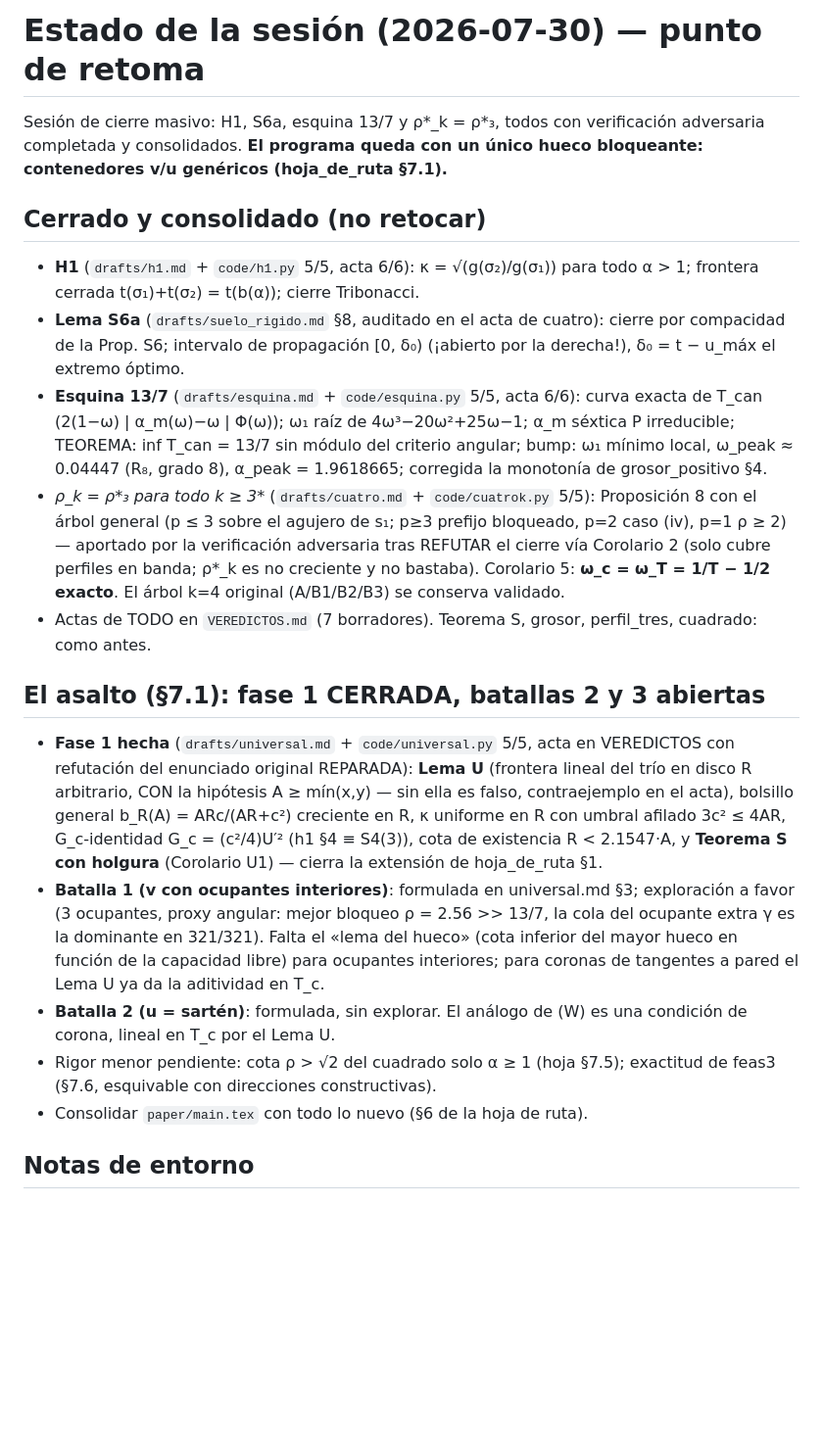
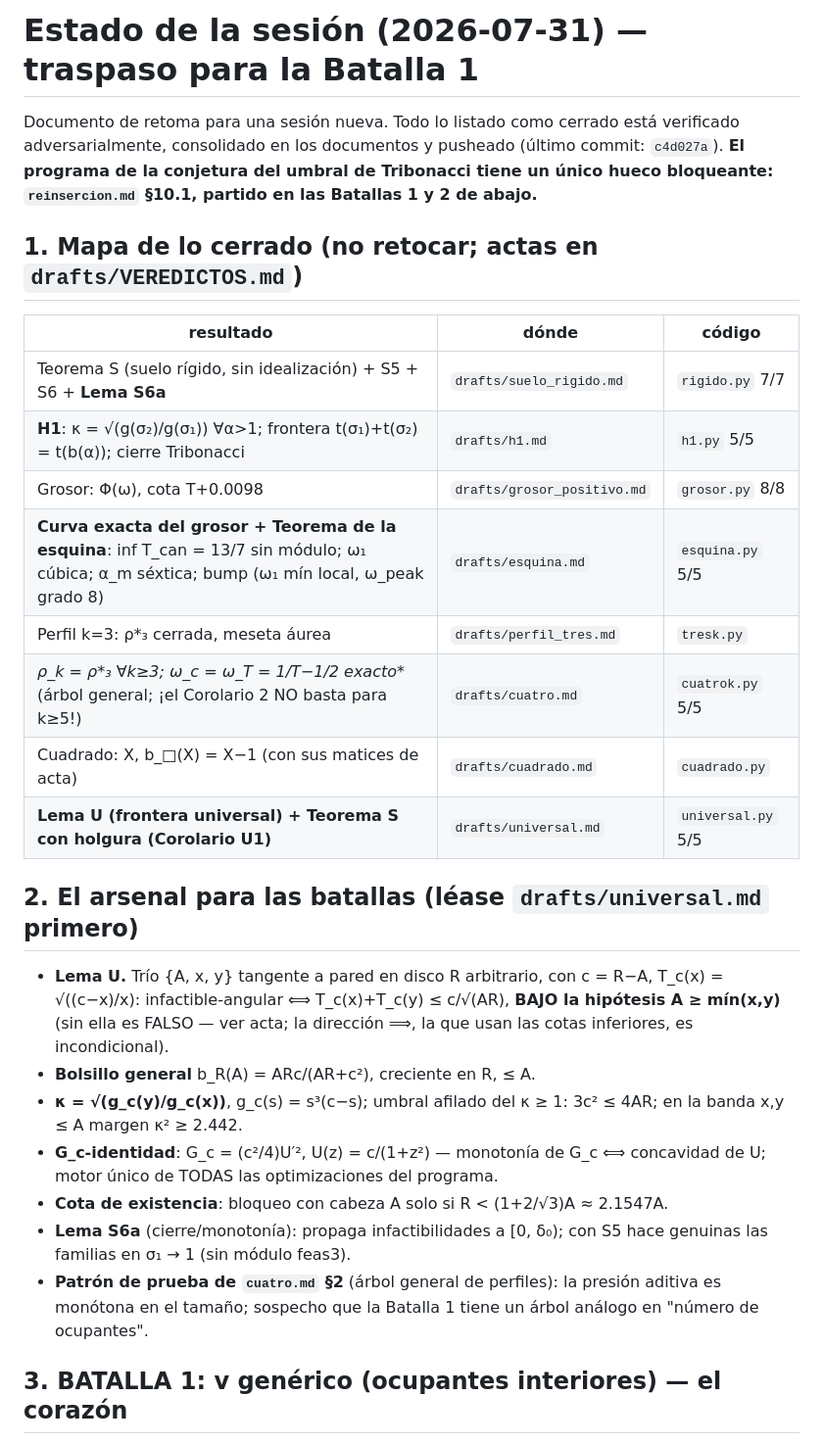
Before and after one commit to JaviMaligno/calamares, a Markdown page: docs/drafts/ESTADO_SESION.md, the part around one of its changes. Shown at 98% size. GitHub-like rendering; blank space fills up the shorter version.

```diff
--- a/docs/drafts/ESTADO_SESION.md
+++ b/docs/drafts/ESTADO_SESION.md
@@ -1,51 +1,41 @@
-# Estado de la sesión (2026-07-30) — punto de retoma
+# Estado de la sesión (2026-07-31) — traspaso para la Batalla 1
 
-Sesión de cierre masivo: H1, S6a, esquina 13/7 y ρ*_k = ρ*₃, todos con
-verificación adversaria completada y consolidados. **El programa queda con un
-único hueco bloqueante: contenedores v/u genéricos (hoja_de_ruta §7.1).**
+Documento de retoma para una sesión nueva. Todo lo listado como cerrado está
+verificado adversarialmente, consolidado en los documentos y pusheado
+(último commit: `c4d027a`). **El programa de la conjetura del umbral de
+Tribonacci tiene un único hueco bloqueante: `reinsercion.md` §10.1, partido
+en las Batallas 1 y 2 de abajo.**
 
-## Cerrado y consolidado (no retocar)
+## 1. Mapa de lo cerrado (no retocar; actas en `drafts/VEREDICTOS.md`)
 
-- **H1** (`drafts/h1.md` + `code/h1.py` 5/5, acta 6/6): κ = √(g(σ₂)/g(σ₁))
-  para todo α > 1; frontera cerrada t(σ₁)+t(σ₂) = t(b(α)); cierre Tribonacci.
-- **Lema S6a** (`drafts/suelo_rigido.md` §8, auditado en el acta de cuatro):
-  cierre por compacidad de la Prop. S6; intervalo de propagación [0, δ₀)
-  (¡abierto por la derecha!), δ₀ = t − u_máx el extremo óptimo.
-- **Esquina 13/7** (`drafts/esquina.md` + `code/esquina.py` 5/5, acta 6/6):
-  curva exacta de T_can (2(1−ω) | α_m(ω)−ω | Φ(ω)); ω₁ raíz de
-  4ω³−20ω²+25ω−1; α_m séxtica P irreducible; TEOREMA: inf T_can = 13/7 sin
-  módulo del criterio angular; bump: ω₁ mínimo local, ω_peak ≈ 0.04447 (R₈,
-  grado 8), α_peak = 1.9618665; corregida la monotonía de grosor_positivo §4.
-- **ρ*_k = ρ*₃ para todo k ≥ 3** (`drafts/cuatro.md` + `code/cuatrok.py` 5/5):
-  Proposición 8 con el árbol general (p ≤ 3 sobre el agujero de s₁; p≥3
-  prefijo bloqueado, p=2 caso (iv), p=1 ρ ≥ 2) — aportado por la verificación
-  adversaria tras REFUTAR el cierre vía Corolario 2 (solo cubre perfiles en
-  banda; ρ*_k es no creciente y no bastaba). Corolario 5: **ω_c = ω_T =
-  1/T − 1/2 exacto**. El árbol k=4 original (A/B1/B2/B3) se conserva validado.
-- Actas de TODO en `VEREDICTOS.md` (7 borradores). Teorema S, grosor,
-  perfil_tres, cuadrado: como antes.
+| resultado | dónde | código |
+|---|---|---|
+| Teorema S (suelo rígido, sin idealización) + S5 + S6 + **Lema S6a** | `drafts/suelo_rigido.md` | `rigido.py` 7/7 |
+| **H1**: κ = √(g(σ₂)/g(σ₁)) ∀α>1; frontera t(σ₁)+t(σ₂) = t(b(α)); cierre Tribonacci | `drafts/h1.md` | `h1.py` 5/5 |
+| Grosor: Φ(ω), cota T+0.0098 | `drafts/grosor_positivo.md` | `grosor.py` 8/8 |
+| **Curva exacta del grosor + Teorema de la esquina**: inf T_can = 13/7 sin módulo; ω₁ cúbica; α_m séxtica; bump (ω₁ mín local, ω_peak grado 8) | `drafts/esquina.md` | `esquina.py` 5/5 |
+| Perfil k=3: ρ*₃ cerrada, meseta áurea | `drafts/perfil_tres.md` | `tresk.py` |
+| **ρ*_k = ρ*₃ ∀k≥3; ω_c = ω_T = 1/T−1/2 exacto** (árbol general; ¡el Corolario 2 NO basta para k≥5!) | `drafts/cuatro.md` | `cuatrok.py` 5/5 |
+| Cuadrado: X, b_□(X) = X−1 (con sus matices de acta) | `drafts/cuadrado.md` | `cuadrado.py` |
+| **Lema U (frontera universal) + Teorema S con holgura (Corolario U1)** | `drafts/universal.md` | `universal.py` 5/5 |
 
-## El asalto (§7.1): fase 1 CERRADA, batallas 2 y 3 abiertas
+## 2. El arsenal para las batallas (léase `drafts/universal.md` primero)
 
-- **Fase 1 hecha** (`drafts/universal.md` + `code/universal.py` 5/5, acta en
-  VEREDICTOS con refutación del enunciado original REPARADA): **Lema U**
-  (frontera lineal del trío en disco R arbitrario, CON la hipótesis
-  A ≥ mín(x,y) — sin ella es falso, contraejemplo en el acta), bolsillo
-  general b_R(A) = ARc/(AR+c²) creciente en R, κ uniforme en R con umbral
-  afilado 3c² ≤ 4AR, G_c-identidad G_c = (c²/4)U′² (h1 §4 ≡ S4(3)), cota de
-  existencia R < 2.1547·A, y **Teorema S con holgura** (Corolario U1) —
-  cierra la extensión de hoja_de_ruta §1.
-- **Batalla 1 (v con ocupantes interiores)**: formulada en universal.md §3;
-  exploración a favor (3 ocupantes, proxy angular: mejor bloqueo ρ = 2.56 >>
-  13/7, la cola del ocupante extra γ es la dominante en 321/321). Falta el
-  «lema del hueco» (cota inferior del mayor hueco en función de la capacidad
-  libre) para ocupantes interiores; para coronas de tangentes a pared el
-  Lema U ya da la aditividad en T_c.
-- **Batalla 2 (u = sartén)**: formulada, sin explorar. El análogo de (W) es
-  una condición de corona, lineal en T_c por el Lema U.
-- Rigor menor pendiente: cota ρ > √2 del cuadrado solo α ≥ 1 (hoja §7.5);
-  exactitud de feas3 (§7.6, esquivable con direcciones constructivas).
-- Consolidar `paper/main.tex` con todo lo nuevo (§6 de la hoja de ruta).
+- **Lema U.** Trío {A, x, y} tangente a pared en disco R arbitrario, con
+  c = R−A, T_c(x) = √((c−x)/x): infactible-angular ⟺ T_c(x)+T_c(y) ≤ c/√(AR),
+  **BAJO la hipótesis A ≥ mín(x,y)** (sin ella es FALSO — ver acta; la
+  dirección ⟹, la que usan las cotas inferiores, es incondicional).
+- **Bolsillo general** b_R(A) = ARc/(AR+c²), creciente en R, ≤ A.
+- **κ = √(g_c(y)/g_c(x))**, g_c(s) = s³(c−s); umbral afilado del κ ≥ 1:
+  3c² ≤ 4AR; en la banda x,y ≤ A margen κ² ≥ 2.442.
+- **G_c-identidad**: G_c = (c²/4)U′², U(z) = c/(1+z²) — monotonía de G_c ⟺
+  concavidad de U; motor único de TODAS las optimizaciones del programa.
+- **Cota de existencia**: bloqueo con cabeza A solo si R < (1+2/√3)A ≈ 2.1547A.
+- **Lema S6a** (cierre/monotonía): propaga infactibilidades a [0, δ₀);
+  con S5 hace genuinas las familias en σ₁ → 1 (sin módulo feas3).
+- **Patrón de prueba de `cuatro.md` §2** (árbol general de perfiles): la
+  presión aditiva es monótona en el tamaño; sospecho que la Batalla 1 tiene
+  un árbol análogo en "número de ocupantes".
 
-## Notas de entorno
+## 3. BATALLA 1: v genérico (ocupantes interiores) — el corazón
 
```
Also changed, not shown: other parts of docs/drafts/ESTADO_SESION.md (+82 -5 lines).
